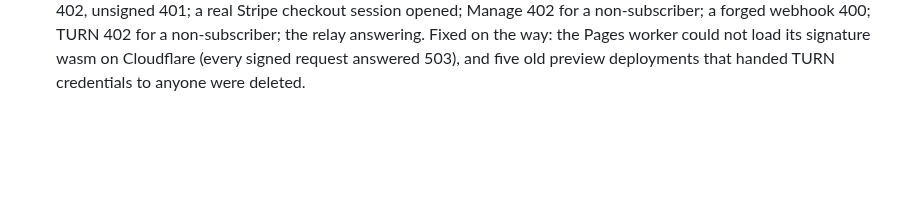
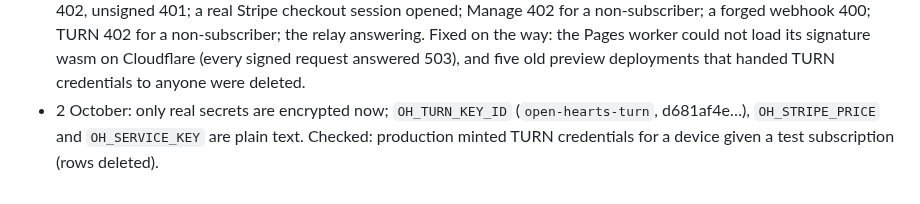
Before and after one commit to bfulton/open-hearts, a Markdown page: docs/launch/blocked-on-owner.md, the part around the change. Drawn GitHub-style; blank space fills up the shorter version.

Commit message:
Owner list: non-secrets in plain text; TURN verified on production
Co-Authored-By: Claude Opus 5.5 <noreply@anthropic.com>
Claude-Session: https://claude.ai/code/session_01W92ERJ2vuziEpghjrqPe5w

```diff
--- a/docs/launch/blocked-on-owner.md
+++ b/docs/launch/blocked-on-owner.md
@@ -143,3 +143,7 @@ the bottom with the day.
   signature wasm on Cloudflare (every signed request answered 503), and
   five old preview deployments that handed TURN credentials to anyone
   were deleted.
+- 2 October: only real secrets are encrypted now; `OH_TURN_KEY_ID`
+  (`open-hearts-turn`, d681af4e…), `OH_STRIPE_PRICE` and
+  `OH_SERVICE_KEY` are plain text. Checked: production minted TURN
+  credentials for a device given a test subscription (rows deleted).
```
